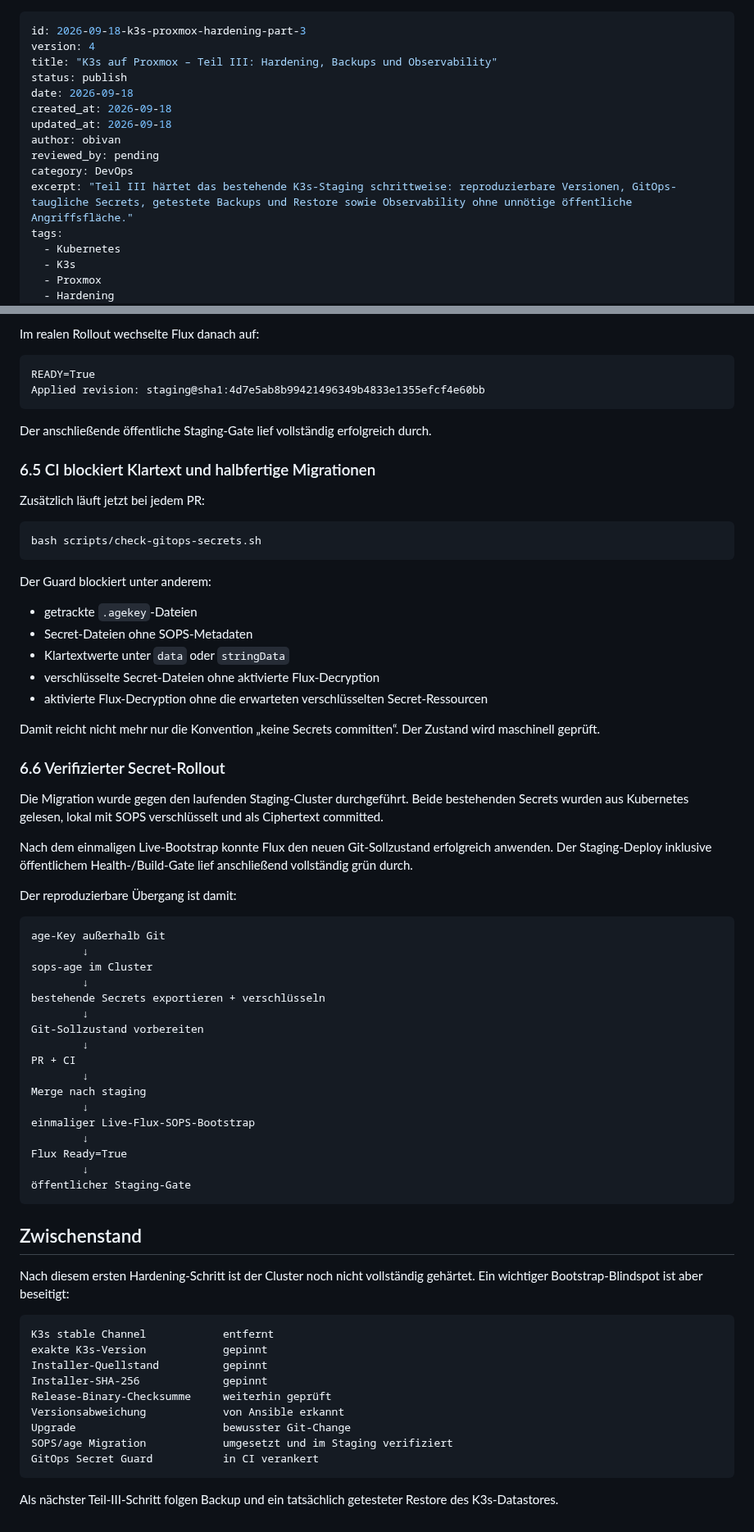
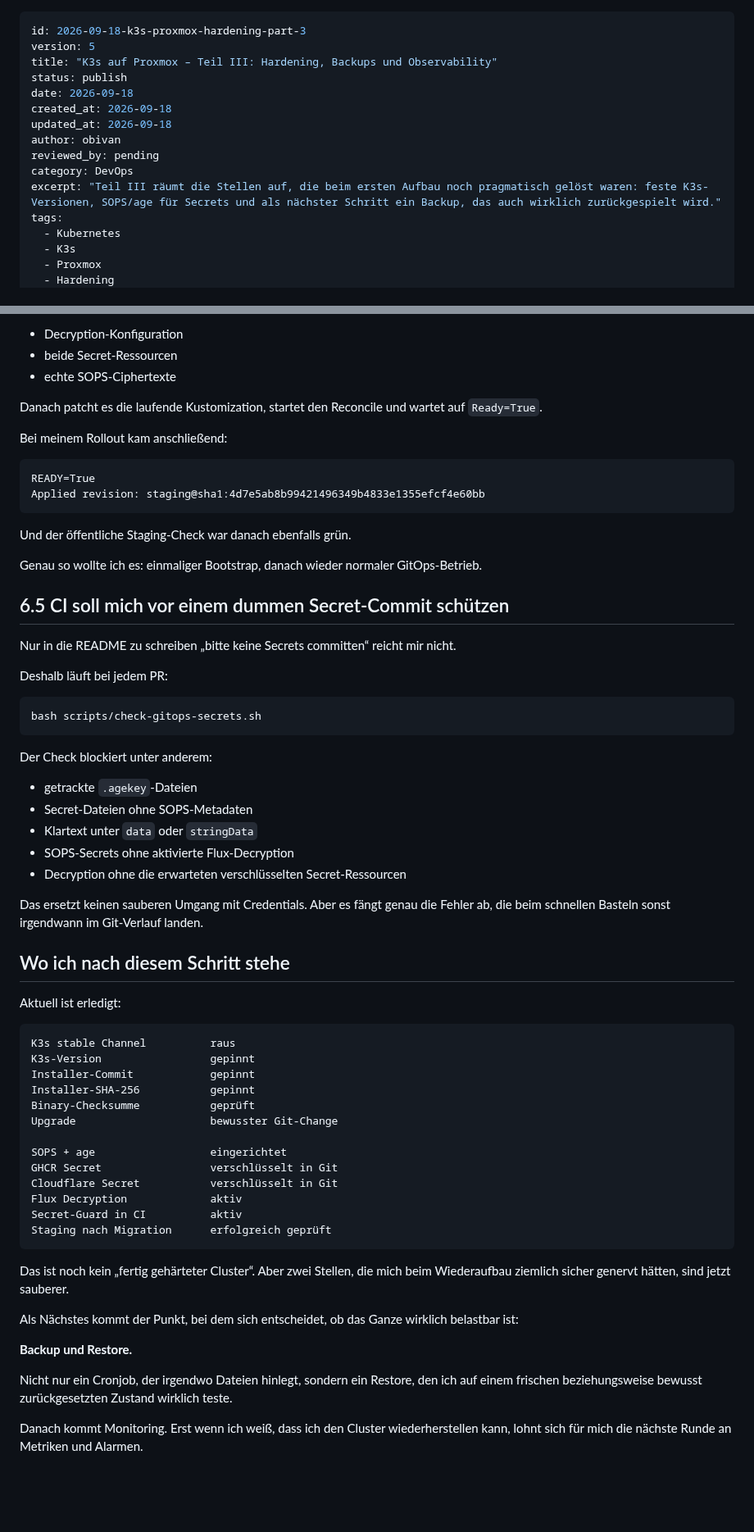
Before and after one commit to 0b-ivan/Blog, a Markdown page: posts/2026-09-18-k3s-proxmox-hardening-part-3.md, 2 parts joined by grey strips. Shown at 82% size. Rendered like a GitHub page; blank space fills up the shorter version.

````diff
--- a/posts/2026-09-18-k3s-proxmox-hardening-part-3.md
+++ b/posts/2026-09-18-k3s-proxmox-hardening-part-3.md
@@ -1,6 +1,6 @@
 ---
 id: 2026-09-18-k3s-proxmox-hardening-part-3
-version: 4
+version: 5
 title: "K3s auf Proxmox – Teil III: Hardening, Backups und Observability"
 status: publish
 date: 2026-09-18
@@ -9,7 +9,7 @@ updated_at: 2026-09-18
 author: obivan
 reviewed_by: pending
 category: DevOps
-excerpt: "Teil III härtet das bestehende K3s-Staging schrittweise: reproduzierbare Versionen, GitOps-taugliche Secrets, getestete Backups und Restore sowie Observability ohne unnötige öffentliche Angriffsfläche."
+excerpt: "Teil III räumt die Stellen auf, die beim ersten Aufbau noch pragmatisch gelöst waren: feste K3s-Versionen, SOPS/age für Secrets und als nächster Schritt ein Backup, das auch wirklich zurückgespielt wird."
 tags:
   - Kubernetes
   - K3s
@@ -288,74 +328,67 @@ Das Skript verweigert den Patch, solange `origin/staging` nicht bereits Decrypti
 
-Im realen Rollout wechselte Flux danach auf:
+- Decryption-Konfiguration
+- beide Secret-Ressourcen
+- echte SOPS-Ciphertexte
+
+Danach patcht es die laufende Kustomization, startet den Reconcile und wartet auf `Ready=True`.
+
+Bei meinem Rollout kam anschließend:
 
 ```text
 READY=True
 Applied revision: staging@sha1:4d7e5ab8b99421496349b4833e1355efcf4e60bb
 ```
 
-Der anschließende öffentliche Staging-Gate lief vollständig erfolgreich durch.
+Und der öffentliche Staging-Check war danach ebenfalls grün.
 
+Genau so wollte ich es: einmaliger Bootstrap, danach wieder normaler GitOps-Betrieb.
 
-### 6.5 CI blockiert Klartext und halbfertige Migrationen
+## 6.5 CI soll mich vor einem dummen Secret-Commit schützen
 
-Zusätzlich läuft jetzt bei jedem PR:
+Nur in die README zu schreiben „bitte keine Secrets committen“ reicht mir nicht.
 
-```text
+Deshalb läuft bei jedem PR:
+
+```bash
 bash scripts/check-gitops-secrets.sh
 ```
 
-Der Guard blockiert unter anderem:
+Der Check blockiert unter anderem:
 
 - getrackte `.agekey`-Dateien
 - Secret-Dateien ohne SOPS-Metadaten
-- Klartextwerte unter `data` oder `stringData`
-- verschlüsselte Secret-Dateien ohne aktivierte Flux-Decryption
-- aktivierte Flux-Decryption ohne die erwarteten verschlüsselten Secret-Ressourcen
+- Klartext unter `data` oder `stringData`
+- SOPS-Secrets ohne aktivierte Flux-Decryption
+- Decryption ohne die erwarteten verschlüsselten Secret-Ressourcen
 
-Damit reicht nicht mehr nur die Konvention „keine Secrets committen“. Der Zustand wird maschinell geprüft.
+Das ersetzt keinen sauberen Umgang mit Credentials. Aber es fängt genau die Fehler ab, die beim schnellen Basteln sonst irgendwann im Git-Verlauf landen.
 
-### 6.6 Verifizierter Secret-Rollout
+## Wo ich nach diesem Schritt stehe
 
-Die Migration wurde gegen den laufenden Staging-Cluster durchgeführt. Beide bestehenden Secrets wurden aus Kubernetes gelesen, lokal mit SOPS verschlüsselt und als Ciphertext committed.
-
-Nach dem einmaligen Live-Bootstrap konnte Flux den neuen Git-Sollzustand erfolgreich anwenden. Der Staging-Deploy inklusive öffentlichem Health-/Build-Gate lief anschließend vollständig grün durch.
-
-Der reproduzierbare Übergang ist damit:
+Aktuell ist erledigt:
 
 ```text
-age-Key außerhalb Git
-        ↓
-sops-age im Cluster
-        ↓
-bestehende Secrets exportieren + verschlüsseln
-        ↓
-Git-Sollzustand vorbereiten
-        ↓
-PR + CI
-        ↓
-Merge nach staging
-        ↓
-einmaliger Live-Flux-SOPS-Bootstrap
-        ↓
-Flux Ready=True
-        ↓
-öffentlicher Staging-Gate
+K3s stable Channel          raus
+K3s-Version                 gepinnt
+Installer-Commit            gepinnt
+Installer-SHA-256           gepinnt
+Binary-Checksumme           geprüft
+Upgrade                     bewusster Git-Change
+
+SOPS + age                  eingerichtet
+GHCR Secret                 verschlüsselt in Git
+Cloudflare Secret           verschlüsselt in Git
+Flux Decryption             aktiv
+Secret-Guard in CI          aktiv
+Staging nach Migration      erfolgreich geprüft
 ```
 
-## Zwischenstand
+Das ist noch kein „fertig gehärteter Cluster“. Aber zwei Stellen, die mich beim Wiederaufbau ziemlich sicher genervt hätten, sind jetzt sauberer.
 
-Nach diesem ersten Hardening-Schritt ist der Cluster noch nicht vollständig gehärtet. Ein wichtiger Bootstrap-Blindspot ist aber beseitigt:
+Als Nächstes kommt der Punkt, bei dem sich entscheidet, ob das Ganze wirklich belastbar ist:
 
-```text
-K3s stable Channel            entfernt
-exakte K3s-Version            gepinnt
-Installer-Quellstand          gepinnt
-Installer-SHA-256             gepinnt
-Release-Binary-Checksumme     weiterhin geprüft
-Versionsabweichung            von Ansible erkannt
-Upgrade                       bewusster Git-Change
-SOPS/age Migration            umgesetzt und im Staging verifiziert
-GitOps Secret Guard           in CI verankert
-```
+**Backup und Restore.**
 
-Als nächster Teil-III-Schritt folgen Backup und ein tatsächlich getesteter Restore des K3s-Datastores.
+Nicht nur ein Cronjob, der irgendwo Dateien hinlegt, sondern ein Restore, den ich auf einem frischen beziehungsweise bewusst zurückgesetzten Zustand wirklich teste.
+
+Danach kommt Monitoring. Erst wenn ich weiß, dass ich den Cluster wiederherstellen kann, lohnt sich für mich die nächste Runde an Metriken und Alarmen.
````
Also changed, not shown: other parts of posts/2026-09-18-k3s-proxmox-hardening-part-3.md (+154 -114 lines).
